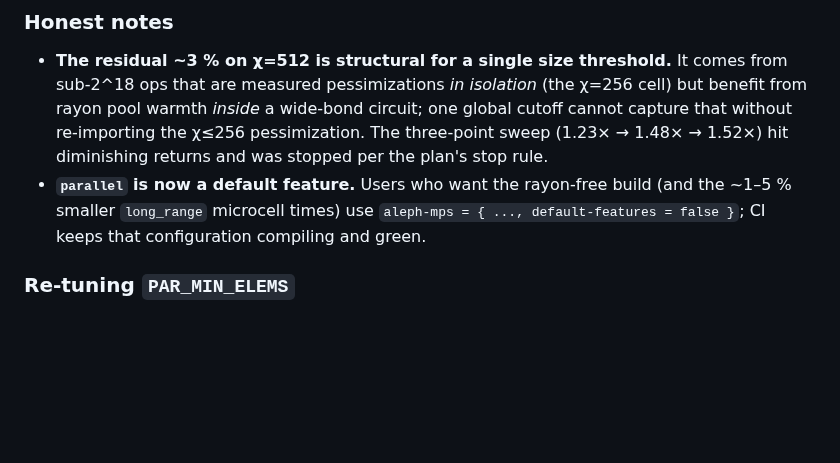
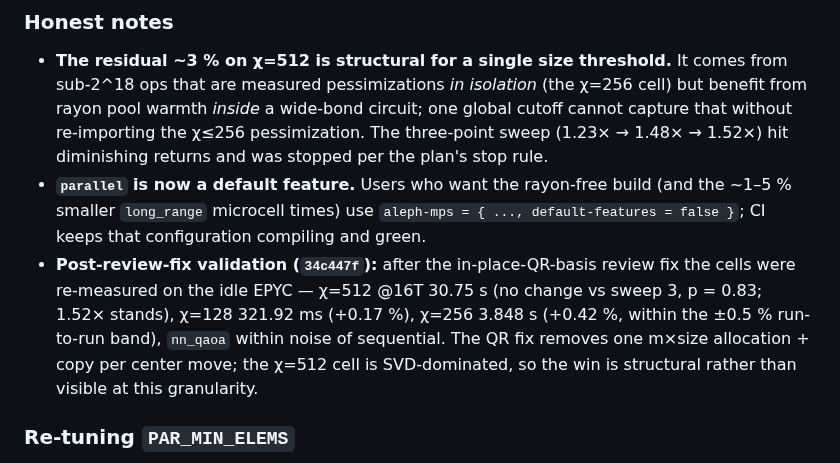
Before and after one commit to aleph-sim/aleph, a Markdown page: docs/perf/mps_parallel.md, the part around the change. GitHub-like rendering; blank space fills up the shorter version.

Commit message:
[P3-13] Perf doc: post-review-fix validation numbers (34c447f)
Co-Authored-By: Claude Fable 5 <noreply@anthropic.com>

```diff
--- a/docs/perf/mps_parallel.md
+++ b/docs/perf/mps_parallel.md
@@ -180,6 +180,12 @@ rewrite itself. P3-14 (scratch arena) is the ticket aimed at this class.
   ~1–5 % smaller `long_range` microcell times) use
   `aleph-mps = { ..., default-features = false }`; CI keeps that configuration
   compiling and green.
+- **Post-review-fix validation (`34c447f`):** after the in-place-QR-basis review fix
+  the cells were re-measured on the idle EPYC — χ=512 @16T 30.75 s (no change vs
+  sweep 3, p = 0.83; 1.52× stands), χ=128 321.92 ms (+0.17 %), χ=256 3.848 s
+  (+0.42 %, within the ±0.5 % run-to-run band), `nn_qaoa` within noise of sequential.
+  The QR fix removes one m×size allocation + copy per center move; the χ=512 cell is
+  SVD-dominated, so the win is structural rather than visible at this granularity.
 
 ### Re-tuning `PAR_MIN_ELEMS`
 
```
